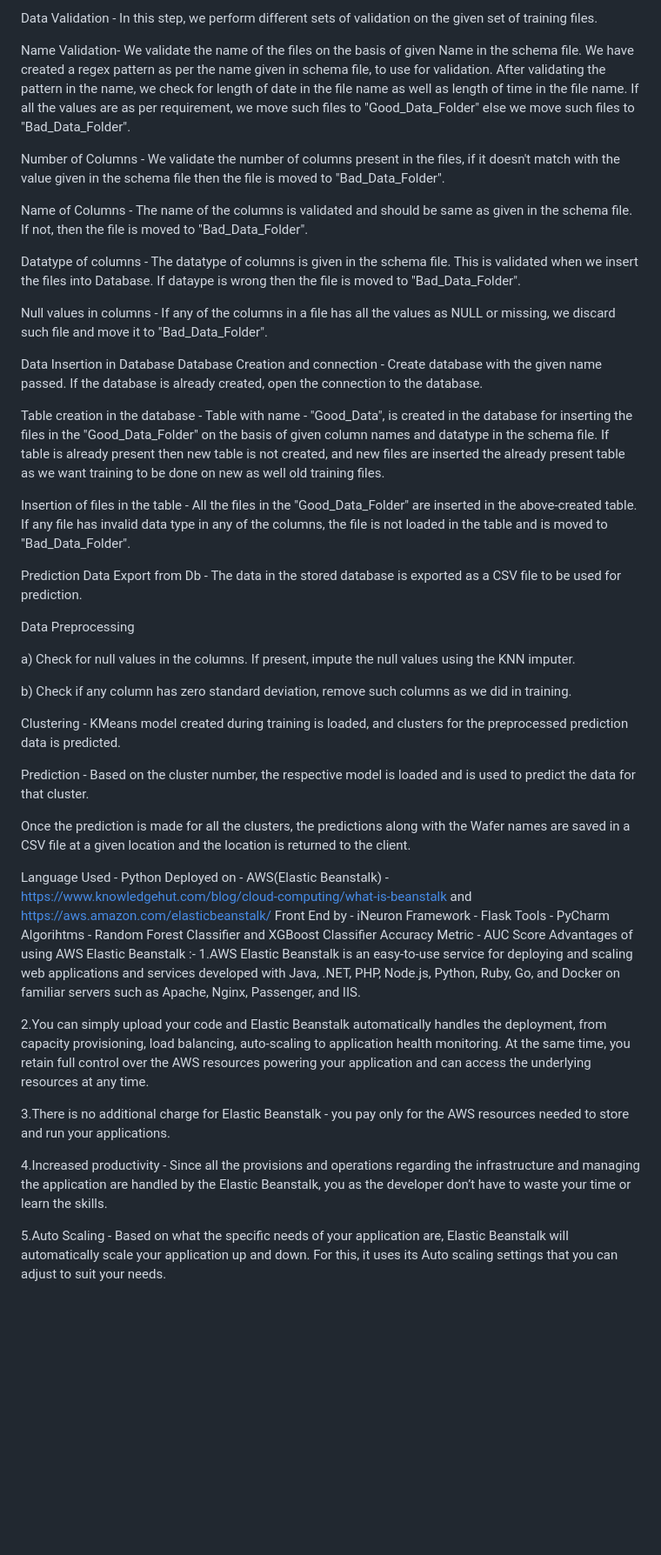
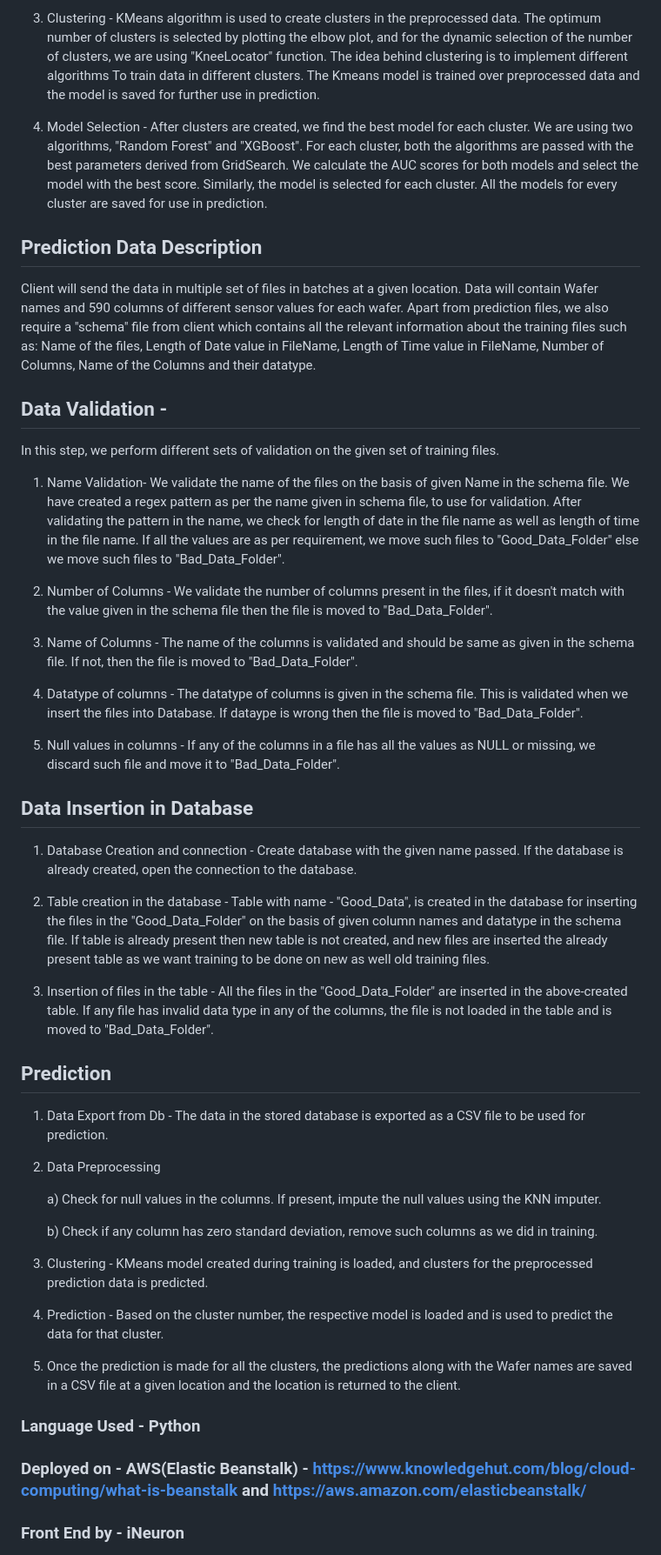
Before and after one commit to Aesthethic0de/fault-in-wafer-detection-end-to-end-project, a Markdown page: readme.md, the part around one of its changes. Shown at 87% size. GitHub-like rendering; blank space fills up the shorter version.

```diff
--- a/readme.md
+++ b/readme.md
@@ -62,54 +61,55 @@ Client will send the data in multiple set of files in batches at a given locatio
 
-Data Validation -
+3) Clustering - KMeans algorithm is used to create clusters in the preprocessed data. The optimum number of clusters is selected by plotting the elbow plot, and for the dynamic   selection of the number of clusters, we are using "KneeLocator" function. The idea behind clustering is to implement different algorithms
+  To train data in different clusters. The Kmeans model is trained over preprocessed data and the model is saved for further use in prediction.
+
+4) Model Selection - After clusters are created, we find the best model for each cluster. We are using two algorithms, "Random Forest" and "XGBoost". For each cluster, both the algorithms are passed with the best parameters derived from GridSearch. We calculate the AUC scores for both models and select the model with the best score. Similarly, the model is selected for each cluster. All the models for every cluster are saved for use in prediction.
+
+## Prediction Data Description
+
+Client will send the data in multiple set of files in batches at a given location. Data will contain Wafer names and 590 columns of different sensor values for each wafer.
+Apart from prediction files, we also require a "schema" file from client which contains all the relevant information about the training files such as:
+Name of the files, Length of Date value in FileName, Length of Time value in FileName, Number of Columns, Name of the Columns and their datatype.
+
+## Data Validation  -
 In this step, we perform different sets of validation on the given set of training files.
 
-Name Validation- We validate the name of the files on the basis of given Name in the schema file. We have created a regex pattern as per the name given in schema file, to use for validation. After validating the pattern in the name, we check for length of date in the file name as well as length of time in the file name. If all the values are as per requirement, we move such files to "Good_Data_Folder" else we move such files to "Bad_Data_Folder".
+1) Name Validation- We validate the name of the files on the basis of given Name in the schema file. We have created a regex pattern as per the name given in schema file, to use for validation. After validating the pattern in the name, we check for length of date in the file name as well as length of time in the file name. If all the values are as per requirement, we move such files to "Good_Data_Folder" else we move such files to "Bad_Data_Folder".
 
-Number of Columns - We validate the number of columns present in the files, if it doesn't match with the value given in the schema file then the file is moved to "Bad_Data_Folder".
+2) Number of Columns - We validate the number of columns present in the files, if it doesn't match with the value given in the schema file then the file is moved to "Bad_Data_Folder".
 
-Name of Columns - The name of the columns is validated and should be same as given in the schema file. If not, then the file is moved to "Bad_Data_Folder".
+3) Name of Columns - The name of the columns is validated and should be same as given in the schema file. If not, then the file is moved to "Bad_Data_Folder".
 
-Datatype of columns - The datatype of columns is given in the schema file. This is validated when we insert the files into Database. If dataype is wrong then the file is moved to "Bad_Data_Folder".
+4) Datatype of columns - The datatype of columns is given in the schema file. This is validated when we insert the files into Database. If dataype is wrong then the file is moved to "Bad_Data_Folder".
 
-Null values in columns - If any of the columns in a file has all the values as NULL or missing, we discard such file and move it to "Bad_Data_Folder".
+5) Null values in columns - If any of the columns in a file has all the values as NULL or missing, we discard such file and move it to "Bad_Data_Folder".
 
-Data Insertion in Database
-Database Creation and connection - Create database with the given name passed. If the database is already created, open the connection to the database.
+## Data Insertion in Database
 
-Table creation in the database - Table with name - "Good_Data", is created in the database for inserting the files in the "Good_Data_Folder" on the basis of given column names and datatype in the schema file. If table is already present then new table is not created, and new files are inserted the already present table as we want training to be done on new as well old training files.
+1) Database Creation and connection - Create database with the given name passed. If the database is already created, open the connection to the database.
 
-Insertion of files in the table - All the files in the "Good_Data_Folder" are inserted in the above-created table. If any file has invalid data type in any of the columns, the file is not loaded in the table and is moved to "Bad_Data_Folder".
+2) Table creation in the database - Table with name - "Good_Data", is created in the database for inserting the files in the "Good_Data_Folder" on the basis of given column names and datatype in the schema file. If table is already present then new table is not created, and new files are inserted the already present table as we want training to be done on new as well old training files.
 
-Prediction
-Data Export from Db - The data in the stored database is exported as a CSV file to be used for prediction.
+3) Insertion of files in the table - All the files in the "Good_Data_Folder" are inserted in the above-created table. If any file has invalid data type in any of the columns, the file is not loaded in the table and is moved to "Bad_Data_Folder".
 
-Data Preprocessing
+## Prediction
 
-a) Check for null values in the columns. If present, impute the null values using the KNN imputer.
+1) Data Export from Db - The data in the stored database is exported as a CSV file to be used for prediction.
 
-b) Check if any column has zero standard deviation, remove such columns as we did in training.
+2) Data Preprocessing
 
-Clustering - KMeans model created during training is loaded, and clusters for the preprocessed prediction data is predicted.
+   a) Check for null values in the columns. If present, impute the null values using the KNN imputer.
 
-Prediction - Based on the cluster number, the respective model is loaded and is used to predict the data for that cluster.
+   b) Check if any column has zero standard deviation, remove such columns as we did in training.
 
-Once the prediction is made for all the clusters, the predictions along with the Wafer names are saved in a CSV file at a given location and the location is returned to the client.
+3) Clustering - KMeans model created during training is loaded, and clusters for the preprocessed prediction data is predicted.
 
-Language Used - Python
-Deployed on - AWS(Elastic Beanstalk) - https://www.knowledgehut.com/blog/cloud-computing/what-is-beanstalk and https://aws.amazon.com/elasticbeanstalk/
-Front End by - iNeuron
-Framework - Flask
-Tools - PyCharm
-Algorihtms - Random Forest Classifier and XGBoost Classifier
-Accuracy Metric - AUC Score
-Advantages of using AWS Elastic Beanstalk :-
-1.AWS Elastic Beanstalk is an easy-to-use service for deploying and scaling web applications and services developed with Java, .NET, PHP, Node.js, Python, Ruby, Go, and Docker on familiar servers such as Apache, Nginx, Passenger, and IIS.
+4) Prediction - Based on the cluster number, the respective model is loaded and is used to predict the data for that cluster.
 
-2.You can simply upload your code and Elastic Beanstalk automatically handles the deployment, from capacity provisioning, load balancing, auto-scaling to application health monitoring. At the same time, you retain full control over the AWS resources powering your application and can access the underlying resources at any time.
+5) Once the prediction is made for all the clusters, the predictions along with the Wafer names are saved in a CSV file at a given location and the location is returned to the client.
 
-3.There is no additional charge for Elastic Beanstalk - you pay only for the AWS resources needed to store and run your applications.
+### Language Used - Python
 
-4.Increased productivity - Since all the provisions and operations regarding the infrastructure and managing the application are handled by the Elastic Beanstalk, you as the developer don’t have to waste your time or learn the skills.
+### Deployed on - AWS(Elastic Beanstalk) - https://www.knowledgehut.com/blog/cloud-computing/what-is-beanstalk and https://aws.amazon.com/elasticbeanstalk/
 
-5.Auto Scaling - Based on what the specific needs of your application are, Elastic Beanstalk will automatically scale your application up and down. For this, it uses its Auto scaling settings that you can adjust to suit your needs.
+### Front End by - iNeuron
 
```
Also changed, not shown: other parts of readme.md (+42 -21 lines).
